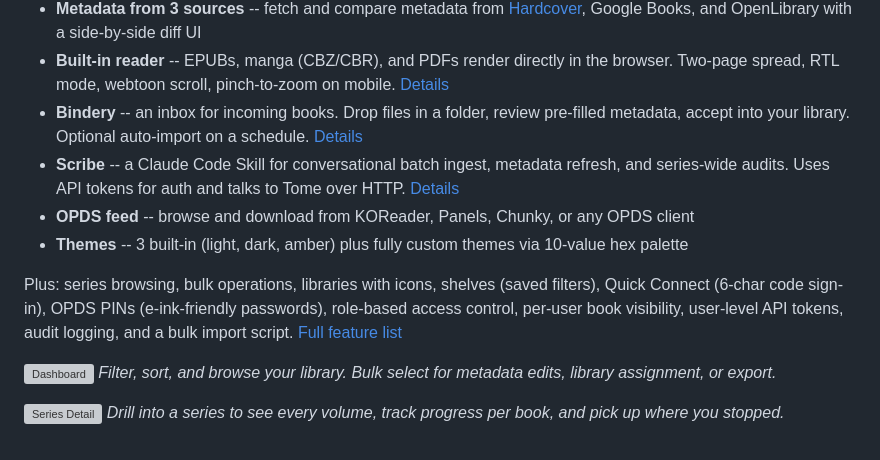
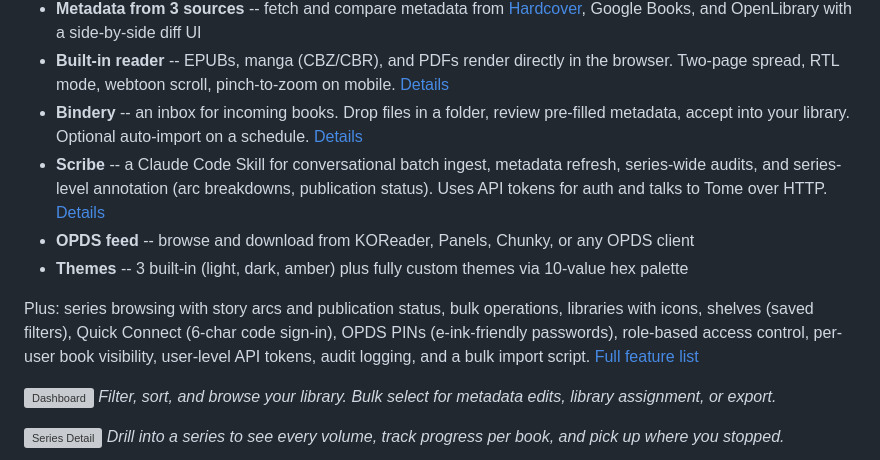
Before and after one commit to bndct-devops/tome, a Markdown page: README.md, the part around the change. GitHub-like rendering; grey boxes are pictures that could not be loaded.

```diff
--- a/README.md
+++ b/README.md
@@ -18,11 +18,11 @@ Built with FastAPI, React, and SQLite. Ships as a single Docker image.
 - **Metadata from 3 sources** -- fetch and compare metadata from [Hardcover](https://hardcover.app), Google Books, and OpenLibrary with a side-by-side diff UI
 - **Built-in reader** -- EPUBs, manga (CBZ/CBR), and PDFs render directly in the browser. Two-page spread, RTL mode, webtoon scroll, pinch-to-zoom on mobile. [Details](docs/reader.md)
 - **Bindery** -- an inbox for incoming books. Drop files in a folder, review pre-filled metadata, accept into your library. Optional auto-import on a schedule. [Details](docs/bindery-deployment.md)
-- **Scribe** -- a Claude Code Skill for conversational batch ingest, metadata refresh, and series-wide audits. Uses API tokens for auth and talks to Tome over HTTP. [Details](docs/scribe.md)
+- **Scribe** -- a Claude Code Skill for conversational batch ingest, metadata refresh, series-wide audits, and series-level annotation (arc breakdowns, publication status). Uses API tokens for auth and talks to Tome over HTTP. [Details](docs/scribe.md)
 - **OPDS feed** -- browse and download from KOReader, Panels, Chunky, or any OPDS client
 - **Themes** -- 3 built-in (light, dark, amber) plus fully custom themes via 10-value hex palette
 
-Plus: series browsing, bulk operations, libraries with icons, shelves (saved filters), Quick Connect (6-char code sign-in), OPDS PINs (e-ink-friendly passwords), role-based access control, per-user book visibility, user-level API tokens, audit logging, and a bulk import script. [Full feature list](docs/features.md)
+Plus: series browsing with story arcs and publication status, bulk operations, libraries with icons, shelves (saved filters), Quick Connect (6-char code sign-in), OPDS PINs (e-ink-friendly passwords), role-based access control, per-user book visibility, user-level API tokens, audit logging, and a bulk import script. [Full feature list](docs/features.md)
 
 ![Dashboard](docs/screenshots/dashboard.png)
 *Filter, sort, and browse your library. Bulk select for metadata edits, library assignment, or export.*
```
Also changed, not shown: docs/features.md (+2 -0 lines), docs/scribe.md (+32 -1 lines).
